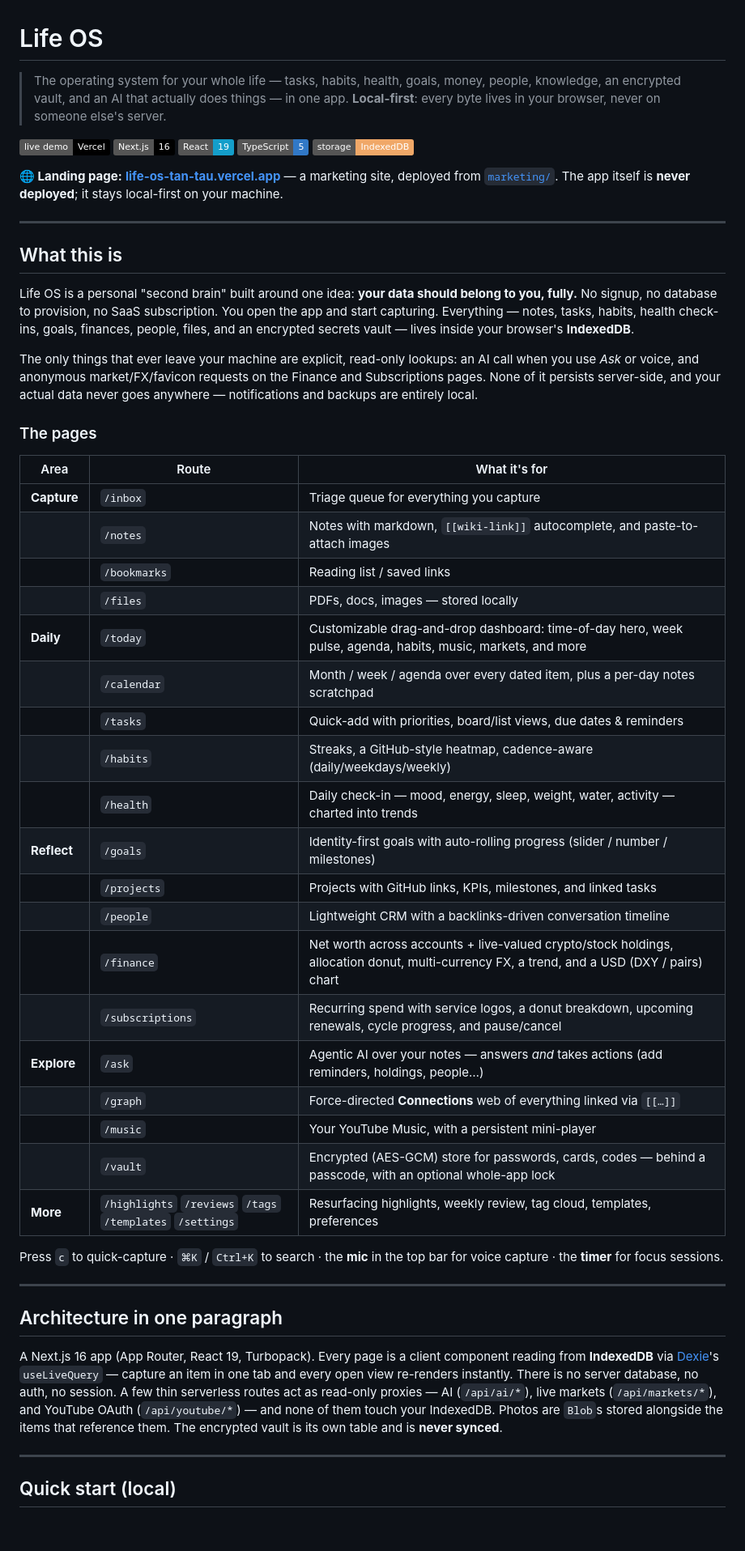
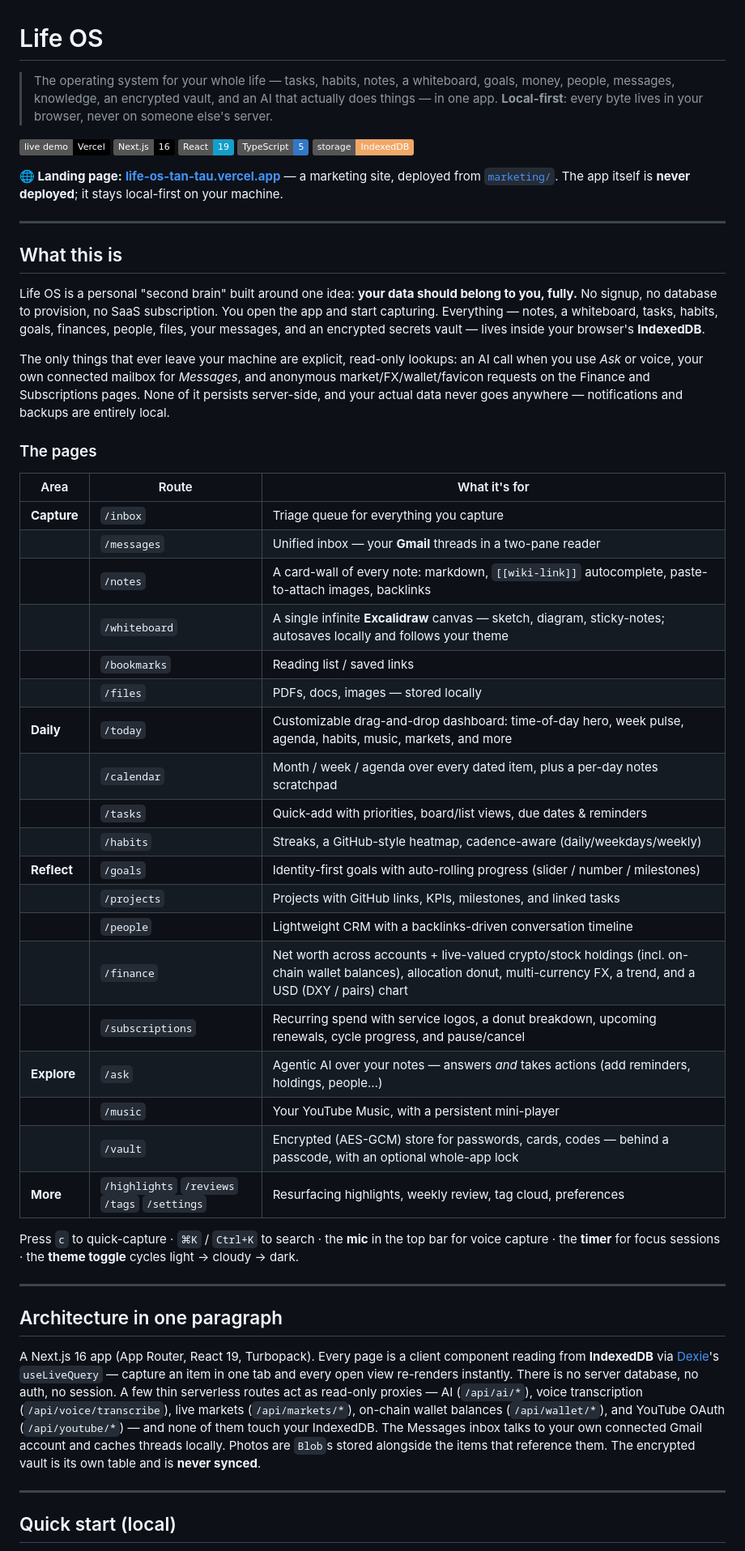
Before and after one commit to ClaudevGuy/life-os, a Markdown page: README.md, the part around one of its changes. Shown at 81% size. GitHub-like rendering; badges without logos; blank space fills up the shorter version.

```diff
--- a/README.md
+++ b/README.md
@@ -1,6 +1,6 @@
 # Life OS
 
-> The operating system for your whole life — tasks, habits, health, goals, money, people, knowledge, an encrypted vault, and an AI that actually does things — in one app. **Local-first**: every byte lives in your browser, never on someone else's server.
+> The operating system for your whole life — tasks, habits, notes, a whiteboard, goals, money, people, messages, knowledge, an encrypted vault, and an AI that actually does things — in one app. **Local-first**: every byte lives in your browser, never on someone else's server.
 
 [![Live Demo](https://img.shields.io/badge/live%20demo-Vercel-000?logo=vercel)](https://life-os-tan-tau.vercel.app/) ![Next.js](https://img.shields.io/badge/Next.js-16-black) ![React](https://img.shields.io/badge/React-19-149eca) ![TypeScript](https://img.shields.io/badge/TypeScript-5-3178c6) ![IndexedDB](https://img.shields.io/badge/storage-IndexedDB-f0a868)
 
@@ -10,41 +10,41 @@
 
 ## What this is
 
-Life OS is a personal "second brain" built around one idea: **your data should belong to you, fully.** No signup, no database to provision, no SaaS subscription. You open the app and start capturing. Everything — notes, tasks, habits, health check-ins, goals, finances, people, files, and an encrypted secrets vault — lives inside your browser's **IndexedDB**.
+Life OS is a personal "second brain" built around one idea: **your data should belong to you, fully.** No signup, no database to provision, no SaaS subscription. You open the app and start capturing. Everything — notes, a whiteboard, tasks, habits, goals, finances, people, files, your messages, and an encrypted secrets vault — lives inside your browser's **IndexedDB**.
 
-The only things that ever leave your machine are explicit, read-only lookups: an AI call when you use *Ask* or voice, and anonymous market/FX/favicon requests on the Finance and Subscriptions pages. None of it persists server-side, and your actual data never goes anywhere — notifications and backups are entirely local.
+The only things that ever leave your machine are explicit, read-only lookups: an AI call when you use *Ask* or voice, your own connected mailbox for *Messages*, and anonymous market/FX/wallet/favicon requests on the Finance and Subscriptions pages. None of it persists server-side, and your actual data never goes anywhere — notifications and backups are entirely local.
 
 ### The pages
 
 | Area | Route | What it's for |
 | --- | --- | --- |
 | **Capture** | `/inbox` | Triage queue for everything you capture |
-| | `/notes` | Notes with markdown, `[[wiki-link]]` autocomplete, and paste-to-attach images |
+| | `/messages` | Unified inbox — your **Gmail** threads in a two-pane reader |
+| | `/notes` | A card-wall of every note: markdown, `[[wiki-link]]` autocomplete, paste-to-attach images, backlinks |
+| | `/whiteboard` | A single infinite **Excalidraw** canvas — sketch, diagram, sticky-notes; autosaves locally and follows your theme |
 | | `/bookmarks` | Reading list / saved links |
 | | `/files` | PDFs, docs, images — stored locally |
 | **Daily** | `/today` | Customizable drag-and-drop dashboard: time-of-day hero, week pulse, agenda, habits, music, markets, and more |
 | | `/calendar` | Month / week / agenda over every dated item, plus a per-day notes scratchpad |
 | | `/tasks` | Quick-add with priorities, board/list views, due dates & reminders |
 | | `/habits` | Streaks, a GitHub-style heatmap, cadence-aware (daily/weekdays/weekly) |
-| | `/health` | Daily check-in — mood, energy, sleep, weight, water, activity — charted into trends |
 | **Reflect** | `/goals` | Identity-first goals with auto-rolling progress (slider / number / milestones) |
 | | `/projects` | Projects with GitHub links, KPIs, milestones, and linked tasks |
 | | `/people` | Lightweight CRM with a backlinks-driven conversation timeline |
-| | `/finance` | Net worth across accounts + live-valued crypto/stock holdings, allocation donut, multi-currency FX, a trend, and a USD (DXY / pairs) chart |
+| | `/finance` | Net worth across accounts + live-valued crypto/stock holdings (incl. on-chain wallet balances), allocation donut, multi-currency FX, a trend, and a USD (DXY / pairs) chart |
 | | `/subscriptions` | Recurring spend with service logos, a donut breakdown, upcoming renewals, cycle progress, and pause/cancel |
 | **Explore** | `/ask` | Agentic AI over your notes — answers *and* takes actions (add reminders, holdings, people…) |
-| | `/graph` | Force-directed **Connections** web of everything linked via `[[…]]` |
 | | `/music` | Your YouTube Music, with a persistent mini-player |
 | | `/vault` | Encrypted (AES-GCM) store for passwords, cards, codes — behind a passcode, with an optional whole-app lock |
-| **More** | `/highlights` `/reviews` `/tags` `/templates` `/settings` | Resurfacing highlights, weekly review, tag cloud, templates, preferences |
+| **More** | `/highlights` `/reviews` `/tags` `/settings` | Resurfacing highlights, weekly review, tag cloud, preferences |
 
-Press `c` to quick-capture · `⌘K` / `Ctrl+K` to search · the **mic** in the top bar for voice capture · the **timer** for focus sessions.
+Press `c` to quick-capture · `⌘K` / `Ctrl+K` to search · the **mic** in the top bar for voice capture · the **timer** for focus sessions · the **theme toggle** cycles light → cloudy → dark.
 
 ---
 
 ## Architecture in one paragraph
 
-A Next.js 16 app (App Router, React 19, Turbopack). Every page is a client component reading from **IndexedDB** via [Dexie](https://dexie.org)'s `useLiveQuery` — capture an item in one tab and every open view re-renders instantly. There is no server database, no auth, no session. A few thin serverless routes act as read-only proxies — AI (`/api/ai/*`), live markets (`/api/markets/*`), and YouTube OAuth (`/api/youtube/*`) — and none of them touch your IndexedDB. Photos are `Blob`s stored alongside the items that reference them. The encrypted vault is its own table and is **never synced**.
+A Next.js 16 app (App Router, React 19, Turbopack). Every page is a client component reading from **IndexedDB** via [Dexie](https://dexie.org)'s `useLiveQuery` — capture an item in one tab and every open view re-renders instantly. There is no server database, no auth, no session. A few thin serverless routes act as read-only proxies — AI (`/api/ai/*`), voice transcription (`/api/voice/transcribe`), live markets (`/api/markets/*`), on-chain wallet balances (`/api/wallet/*`), and YouTube OAuth (`/api/youtube/*`) — and none of them touch your IndexedDB. The Messages inbox talks to your own connected Gmail account and caches threads locally. Photos are `Blob`s stored alongside the items that reference them. The encrypted vault is its own table and is **never synced**.
 
 ---
 
```
Also changed, not shown: other parts of README.md (+30 -18 lines).
